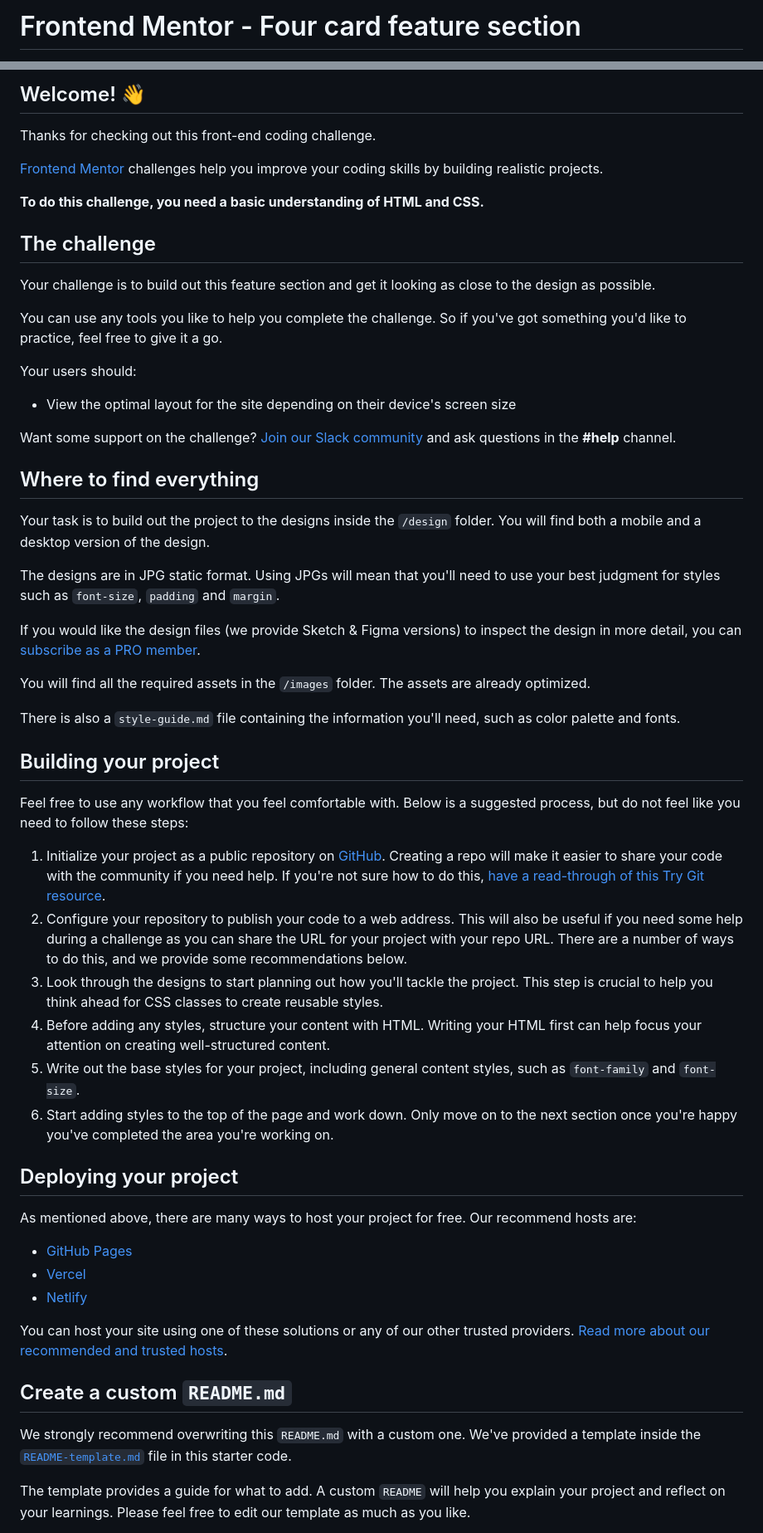
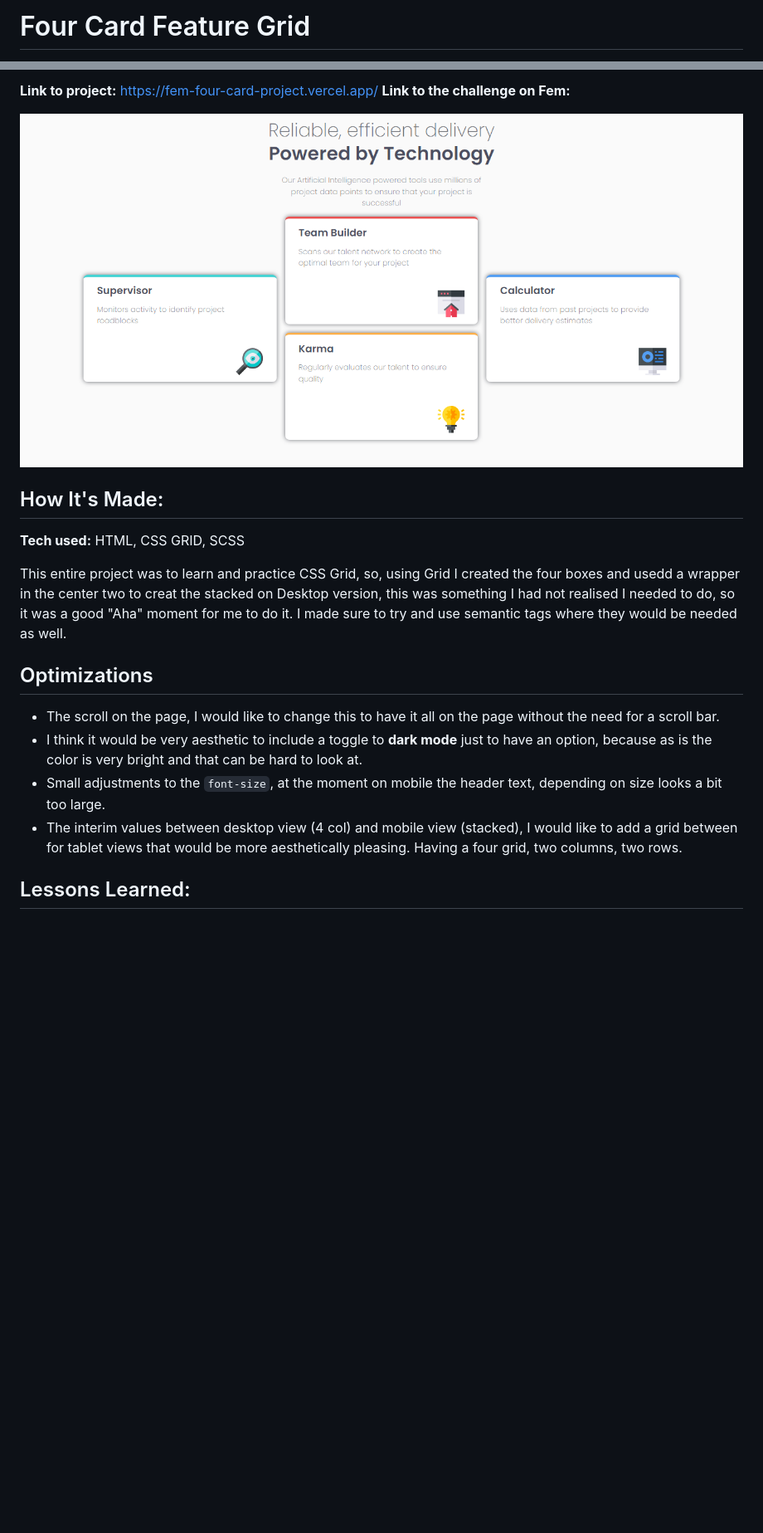
Before and after one commit to ofthewildfire/Frontend-Mentor-Four-Card-Feature, a Markdown page: README.md, 2 parts joined by grey strips. Shown: that part at 83% size. Drawn GitHub-style; pictures changed too: screenshot/desktop.png (added); blank space fills up the shorter version.

```diff
--- a/README.md
+++ b/README.md
@@ -1,2 +1,2 @@
-# Frontend Mentor - Four card feature section
+# Four Card Feature Grid
 
@@ -4,60 +5,31 @@
 
-## Welcome! 👋
+**Link to project:** https://fem-four-card-project.vercel.app/ **Link to the
+challenge on Fem:**
 
-Thanks for checking out this front-end coding challenge.
+![alt tag](./screenshot/desktop.png)
 
-[Frontend Mentor](https://www.frontendmentor.io) challenges help you improve your coding skills by building realistic projects.
+## How It's Made:
 
-**To do this challenge, you need a basic understanding of HTML and CSS.**
+**Tech used:** HTML, CSS GRID, SCSS
 
-## The challenge
+This entire project was to learn and practice CSS Grid, so, using Grid I created
+the four boxes and usedd a wrapper in the center two to creat the stacked on
+Desktop version, this was something I had not realised I needed to do, so it was
+a good "Aha" moment for me to do it. I made sure to try and use semantic tags
+where they would be needed as well.
 
-Your challenge is to build out this feature section and get it looking as close to the design as possible.
+## Optimizations
 
-You can use any tools you like to help you complete the challenge. So if you've got something you'd like to practice, feel free to give it a go.
+- The scroll on the page, I would like to change this to have it all on the page
+  without the need for a scroll bar.
+- I think it would be very aesthetic to include a toggle to **dark mode** just
+  to have an option, because as is the color is very bright and that can be hard
+  to look at.
+- Small adjustments to the `font-size`, at the moment on mobile the header text,
+  depending on size looks a bit too large.
+- The interim values between desktop view (4 col) and mobile view (stacked), I
+  would like to add a grid between for tablet views that would be more
+  aesthetically pleasing. Having a four grid, two columns, two rows.
 
-Your users should:
+## Lessons Learned:
 
-- View the optimal layout for the site depending on their device's screen size
-
-Want some support on the challenge? [Join our Slack community](https://www.frontendmentor.io/slack) and ask questions in the **#help** channel.
-
-## Where to find everything
-
-Your task is to build out the project to the designs inside the `/design` folder. You will find both a mobile and a desktop version of the design.
-
-The designs are in JPG static format. Using JPGs will mean that you'll need to use your best judgment for styles such as `font-size`, `padding` and `margin`.
-
-If you would like the design files (we provide Sketch & Figma versions) to inspect the design in more detail, you can [subscribe as a PRO member](https://www.frontendmentor.io/pro).
-
-You will find all the required assets in the `/images` folder. The assets are already optimized.
-
-There is also a `style-guide.md` file containing the information you'll need, such as color palette and fonts.
-
-## Building your project
-
-Feel free to use any workflow that you feel comfortable with. Below is a suggested process, but do not feel like you need to follow these steps:
-
-1. Initialize your project as a public repository on [GitHub](https://github.com/). Creating a repo will make it easier to share your code with the community if you need help. If you're not sure how to do this, [have a read-through of this Try Git resource](https://try.github.io/).
-2. Configure your repository to publish your code to a web address. This will also be useful if you need some help during a challenge as you can share the URL for your project with your repo URL. There are a number of ways to do this, and we provide some recommendations below.
-3. Look through the designs to start planning out how you'll tackle the project. This step is crucial to help you think ahead for CSS classes to create reusable styles.
-4. Before adding any styles, structure your content with HTML. Writing your HTML first can help focus your attention on creating well-structured content.
-5. Write out the base styles for your project, including general content styles, such as `font-family` and `font-size`.
-6. Start adding styles to the top of the page and work down. Only move on to the next section once you're happy you've completed the area you're working on.
-
-## Deploying your project
-
-As mentioned above, there are many ways to host your project for free. Our recommend hosts are:
-
-- [GitHub Pages](https://pages.github.com/)
-- [Vercel](https://vercel.com/)
-- [Netlify](https://www.netlify.com/)
-
-You can host your site using one of these solutions or any of our other trusted providers. [Read more about our recommended and trusted hosts](https://medium.com/frontend-mentor/frontend-mentor-trusted-hosting-providers-bf000dfebe).
-
-## Create a custom `README.md`
-
-We strongly recommend overwriting this `README.md` with a custom one. We've provided a template inside the [`README-template.md`](./README-template.md) file in this starter code.
-
-The template provides a guide for what to add. A custom `README` will help you explain your project and reflect on your learnings. Please feel free to edit our template as much as you like.
-
```
Also changed, not shown: other parts of README.md (+6 -29 lines), style-guide.md (deleted, +0 -25 lines).
